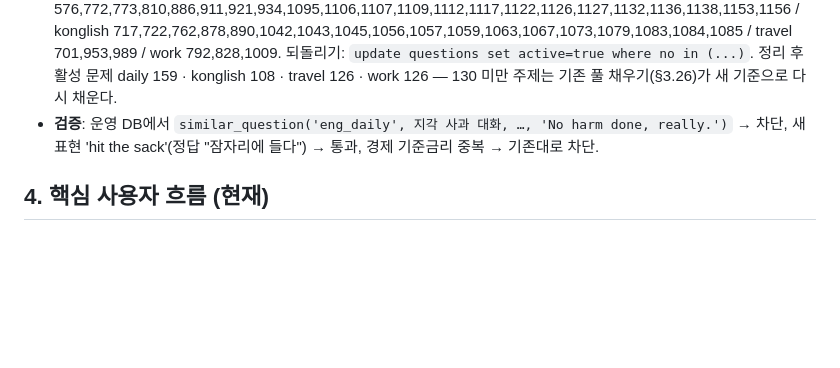
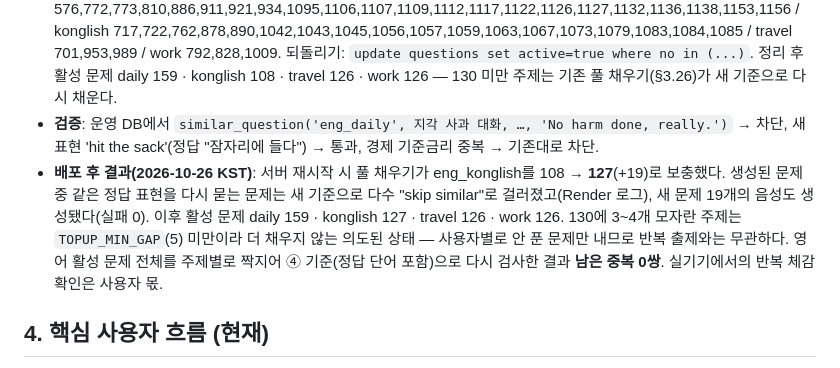
Before and after one commit to JackieJusuk/All-That-Quiz-Toss, a Markdown page: requirements.md, the part around the change. Drawn GitHub-style; blank space fills up the shorter version.

Commit message:
요구사항 §3.30: 영어 같은 정답 차단 배포 후 결과 기록(konglish 127, 남은 중복 0쌍) (#49)
Claude-Session: https://claude.ai/code/session_01Umket3sJ1d9829WphgYaPo

Co-authored-by: Claude <noreply@anthropic.com>

```diff
--- a/requirements.md
+++ b/requirements.md
@@ -368,6 +368,7 @@
 - **AI에게 정답도 보여주기**: `fetchAvoidQuestions`가 영어 주제는 "질문 (정답: …)" 형태로 넘기고, 프롬프트에 "상황만 바꿔 같은 정답 표현을 다시 묻지 말 것"을 추가.
 - **기존 중복 정리**: 새 기준으로 오래된 문제를 남기고 나중 문제 **46개를 `active=false`**(eng_daily 22 · eng_konglish 18 · eng_travel 3 · eng_work 3, 스크린샷의 1122 포함). 번호: daily 576,772,773,810,886,911,921,934,1095,1106,1107,1109,1112,1117,1122,1126,1127,1132,1136,1138,1153,1156 / konglish 717,722,762,878,890,1042,1043,1045,1056,1057,1059,1063,1067,1073,1079,1083,1084,1085 / travel 701,953,989 / work 792,828,1009. 되돌리기: `update questions set active=true where no in (...)`. 정리 후 활성 문제 daily 159 · konglish 108 · travel 126 · work 126 — 130 미만 주제는 기존 풀 채우기(§3.26)가 새 기준으로 다시 채운다.
 - **검증**: 운영 DB에서 `similar_question('eng_daily', 지각 사과 대화, …, 'No harm done, really.')` → 차단, 새 표현 'hit the sack'(정답 "잠자리에 들다") → 통과, 경제 기준금리 중복 → 기존대로 차단.
+- **배포 후 결과(2026-10-26 KST)**: 서버 재시작 시 풀 채우기가 eng_konglish를 108 → **127**(+19)로 보충했다. 생성된 문제 중 같은 정답 표현을 다시 묻는 문제는 새 기준으로 다수 "skip similar"로 걸러졌고(Render 로그), 새 문제 19개의 음성도 생성됐다(실패 0). 이후 활성 문제 daily 159 · konglish 127 · travel 126 · work 126. 130에 3~4개 모자란 주제는 `TOPUP_MIN_GAP`(5) 미만이라 더 채우지 않는 의도된 상태 — 사용자별로 안 푼 문제만 내므로 반복 출제와는 무관하다. 영어 활성 문제 전체를 주제별로 짝지어 ④ 기준(정답 단어 포함)으로 다시 검사한 결과 **남은 중복 0쌍**. 실기기에서의 반복 체감 확인은 사용자 몫.
 
 ## 4. 핵심 사용자 흐름 (현재)
 
```
